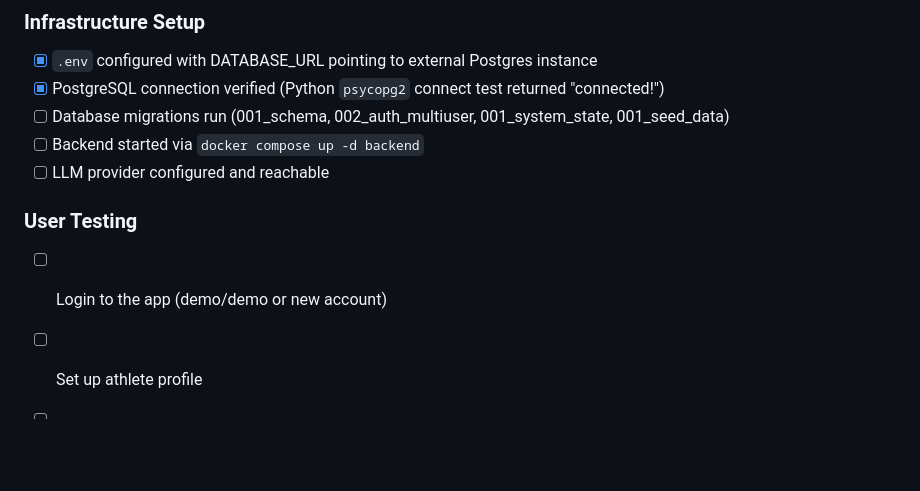
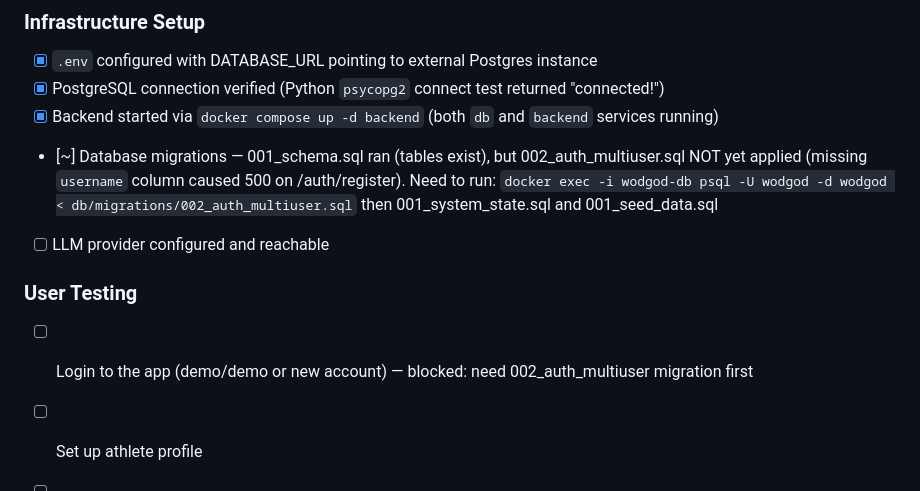
Before and after one commit to TheOrangeStuff/wodGod, a Markdown page: CLAUDE.md, the part around the change. Drawn GitHub-style; blank space fills up the shorter version.

Commit message:
Update status: 002_auth_multiuser migration not yet applied
Registration fails with "column username does not exist" because
001_schema.sql ran but 002_auth_multiuser.sql was not applied.
Documented the fix and updated checklist accordingly.

https://claude.ai/code/session_01Vsv4PPRz6Zir7WrTmJR1Ga

```diff
--- a/CLAUDE.md
+++ b/CLAUDE.md
@@ -130,12 +130,12 @@ See `.env.example` for all configuration. Key variables:
 ### Infrastructure Setup
 - [x] `.env` configured with DATABASE_URL pointing to external Postgres instance
 - [x] PostgreSQL connection verified (Python `psycopg2` connect test returned "connected!")
-- [ ] Database migrations run (001_schema, 002_auth_multiuser, 001_system_state, 001_seed_data)
-- [ ] Backend started via `docker compose up -d backend`
+- [x] Backend started via `docker compose up -d backend` (both `db` and `backend` services running)
+- [~] Database migrations — 001_schema.sql ran (tables exist), but 002_auth_multiuser.sql NOT yet applied (missing `username` column caused 500 on /auth/register). Need to run: `docker exec -i wodgod-db psql -U wodgod -d wodgod < db/migrations/002_auth_multiuser.sql` then 001_system_state.sql and 001_seed_data.sql
 - [ ] LLM provider configured and reachable
 
 ### User Testing
-- [ ] Login to the app (demo/demo or new account)
+- [ ] Login to the app (demo/demo or new account) — blocked: need 002_auth_multiuser migration first
 - [ ] Set up athlete profile
 - [ ] Generate a workout
 - [ ] Log a completed workout
```
